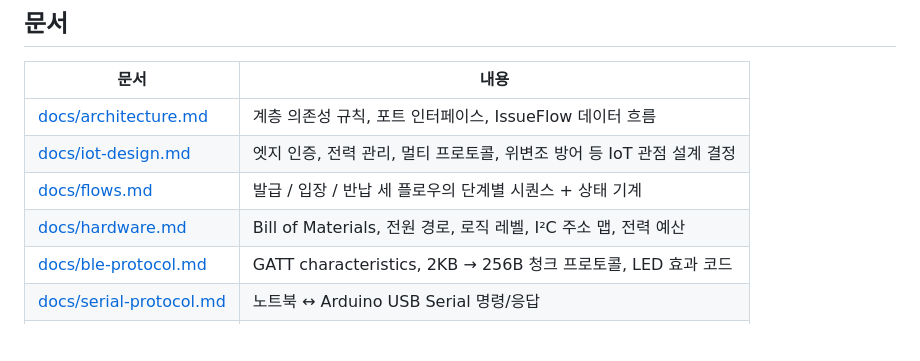
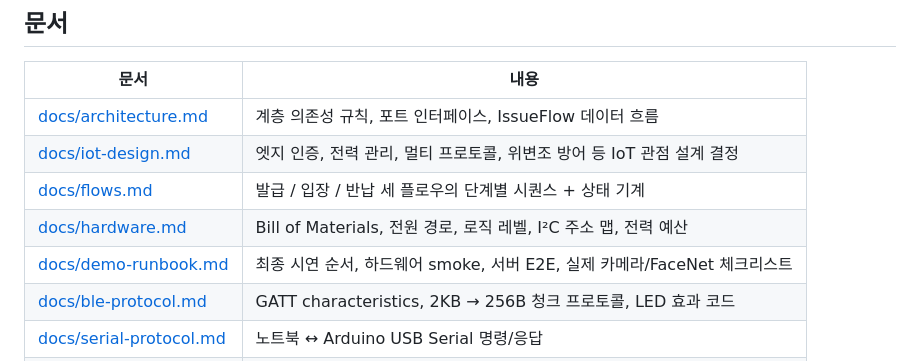
Before and after one commit to ufxpri/inha-face-ticket, a Markdown page: README.md, the part around the change. Rendered like a GitHub page; blank space fills up the shorter version.

Commit message:
Add final demo runbook

```diff
--- a/README.md
+++ b/README.md
@@ -64,6 +64,7 @@ flowchart LR
 | [docs/iot-design.md](docs/iot-design.md) | 엣지 인증, 전력 관리, 멀티 프로토콜, 위변조 방어 등 IoT 관점 설계 결정 |
 | [docs/flows.md](docs/flows.md) | 발급 / 입장 / 반납 세 플로우의 단계별 시퀀스 + 상태 기계 |
 | [docs/hardware.md](docs/hardware.md) | Bill of Materials, 전원 경로, 로직 레벨, I²C 주소 맵, 전력 예산 |
+| [docs/demo-runbook.md](docs/demo-runbook.md) | 최종 시연 순서, 하드웨어 smoke, 서버 E2E, 실제 카메라/FaceNet 체크리스트 |
 | [docs/ble-protocol.md](docs/ble-protocol.md) | GATT characteristics, 2KB → 256B 청크 프로토콜, LED 효과 코드 |
 | [docs/serial-protocol.md](docs/serial-protocol.md) | 노트북 ↔ Arduino USB Serial 명령/응답 |
 | [docs/ws-protocol.md](docs/ws-protocol.md) | WebSocket 메시지 스키마 |
```
Also changed, not shown: docs/demo-runbook.md (added, +215 -0 lines), docs/hardware-smoke-test.md (+1 -1 lines).
